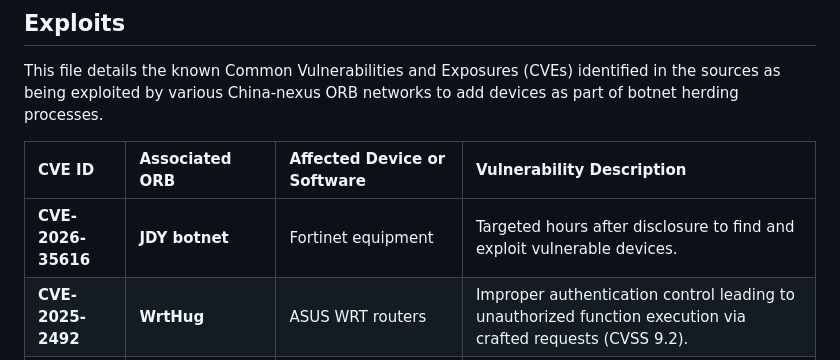
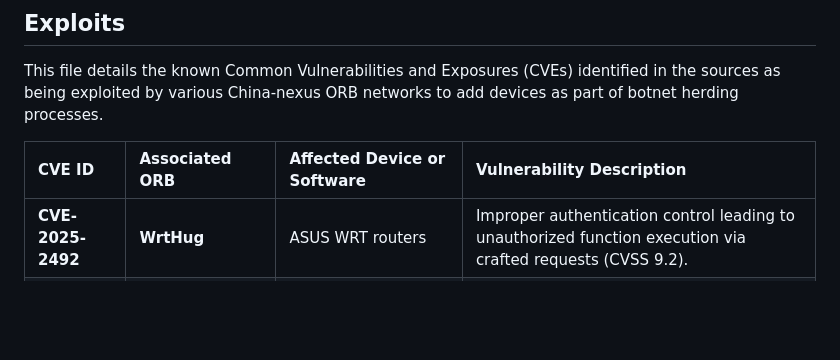
Before and after one commit to BushidoUK/Project-Orbital, a Markdown page: Exploits.md, the part around the change. Rendered like a GitHub page; blank space fills up the shorter version.

Commit message:
Remove CVE-2026-35616 entry from Exploits.md
Removed CVE entry for CVE-2026-35616 related to JDY botnet.

```diff
--- a/Exploits.md
+++ b/Exploits.md
@@ -4,7 +4,6 @@ This file details the known Common Vulnerabilities and Exposures (CVEs) identifi
 
 | CVE ID | Associated ORB | Affected Device or Software | Vulnerability Description |
 | :--- | :--- | :--- | :--- |
-| **CVE-2026-35616** | **JDY botnet**| Fortinet equipment | Targeted hours after disclosure to find and exploit vulnerable devices. |
 | **CVE-2025-2492** | **WrtHug** | ASUS WRT routers | Improper authentication control leading to unauthorized function execution via crafted requests (CVSS 9.2). |
 | **CVE-2024-12912** | **WrtHug** | ASUS WRT routers | Arbitrary command execution vulnerability (CVSS 7.2). |
 | **CVE-2023-41345** | **WrtHug** | ASUS WRT devices | Authenticated direct OS command injection via insufficient token filtering. |
```
